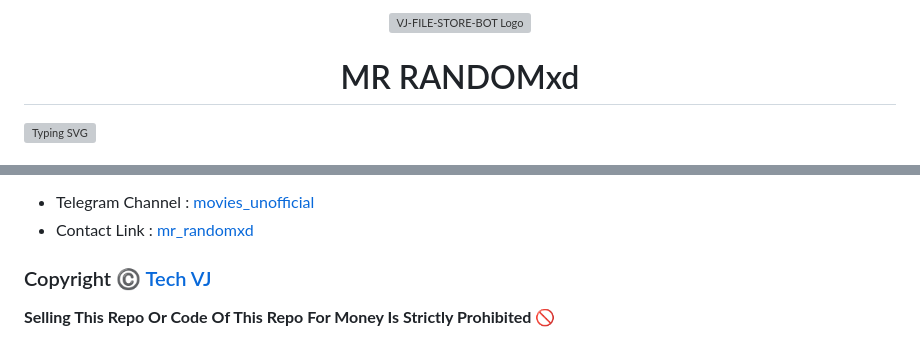
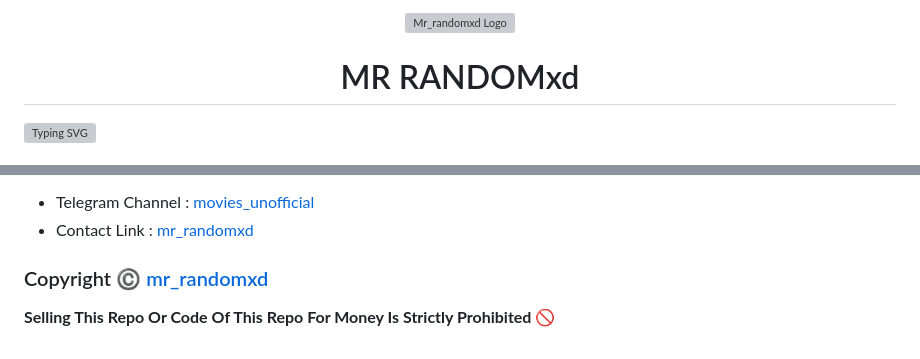
Before and after one commit to Stakelimbo/File-store-bot-mr_randomxd, a Markdown page: README.md, 2 parts joined by grey strips. Rendered like a GitHub page; grey boxes are pictures that could not be loaded.

```diff
--- a/README.md
+++ b/README.md
@@ -1,5 +1,5 @@
 <p align="center">
-  <img src="https://postimg.cc/62BM3vb9" alt="VJ-FILE-STORE-BOT Logo">
+  <img src="https://postimg.cc/62BM3vb9" alt="Mr_randomxd Logo">
 </p>
 <h1 align="center">
   MR RANDOMxd
@@ -110,6 +110,6 @@ Copyright ©️ [mr_randmxd](https://telegram.me/mr_randomxd)
 </details>
 
 
-### Copyright ©️ [Tech VJ](https://telegram.me/mr_randomxd)
+### Copyright ©️ [mr_randomxd](https://telegram.me/mr_randomxd)
 
 <b>Selling This Repo Or Code Of This Repo For Money Is Strictly Prohibited 🚫</b>
```
